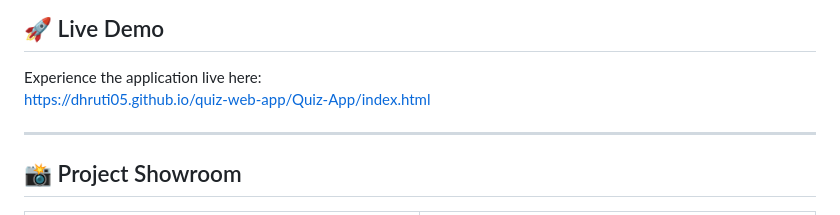
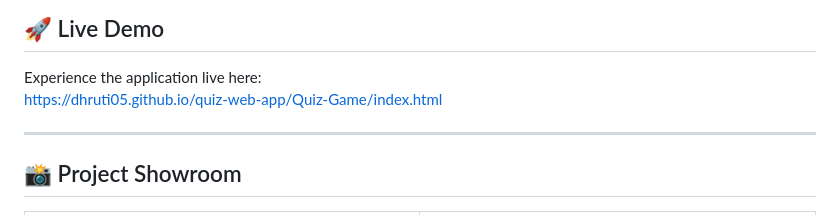
Before and after one commit to Dhruti05/quiz-web-app, a Markdown page: Quiz-Game/README.md, the part around the change. Rendered like a GitHub page.

Commit message:
Fix live demo link and enhance README formatting
Updated the README to reflect the correct live demo link and improved formatting.

```diff
--- a/Quiz-Game/README.md
+++ b/Quiz-Game/README.md
@@ -6,7 +6,7 @@ A high-performance, fully responsive Quiz Web Application designed to provide a
 
 ## 🚀 Live Demo
 Experience the application live here:
-https://dhruti05.github.io/quiz-web-app/Quiz-App/index.html
+https://dhruti05.github.io/quiz-web-app/Quiz-Game/index.html
 
 ---
 
```
